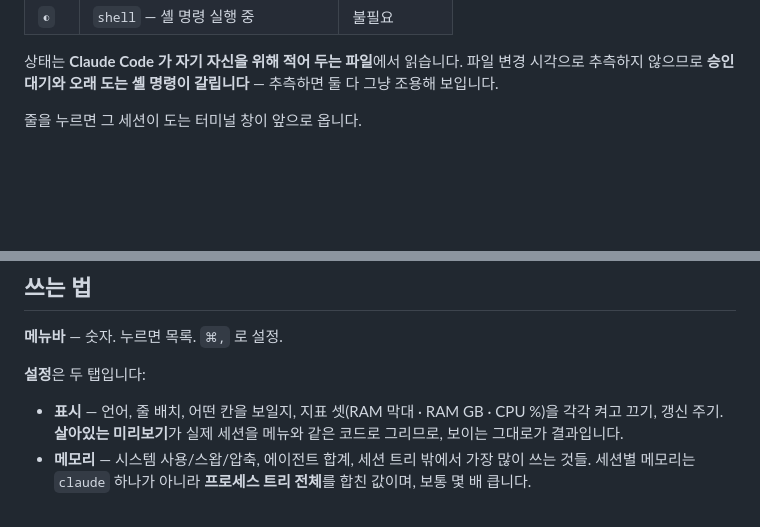
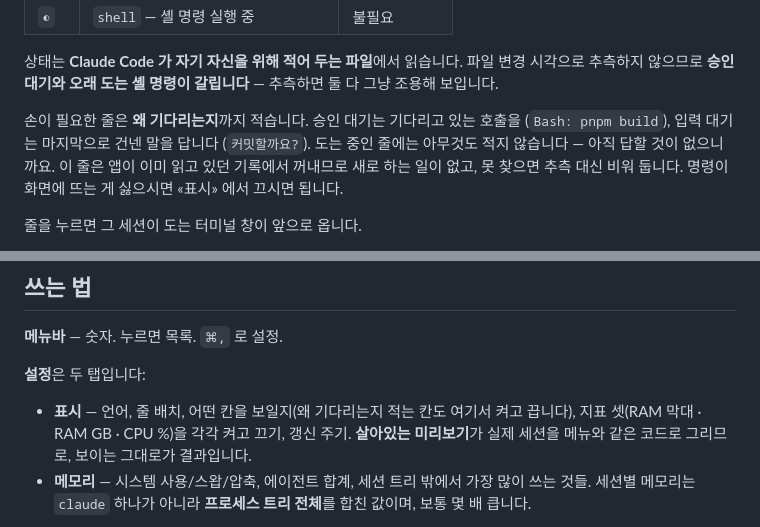
Before and after one commit to centell/agent-monitor, a Markdown page: README.ko.md, 2 parts joined by grey strips. GitHub-like rendering; blank space fills up the shorter version.

```diff
--- a/README.ko.md
+++ b/README.ko.md
@@ -36,6 +36,12 @@ English: [README.md](README.md)
 
 상태는 **Claude Code 가 자기 자신을 위해 적어 두는 파일**에서 읽습니다. 파일 변경 시각으로
 추측하지 않으므로 **승인 대기와 오래 도는 셸 명령이 갈립니다** — 추측하면 둘 다 그냥 조용해 보입니다.
+
+손이 필요한 줄은 **왜 기다리는지**까지 적습니다. 승인 대기는 기다리고 있는 호출을
+(`Bash: pnpm build`), 입력 대기는 마지막으로 건넨 말을 답니다 (`커밋할까요?`).
+도는 중인 줄에는 아무것도 적지 않습니다 — 아직 답할 것이 없으니까요. 이 줄은 앱이 이미
+읽고 있던 기록에서 꺼내므로 새로 하는 일이 없고, 못 찾으면 추측 대신 비워 둡니다.
+명령이 화면에 뜨는 게 싫으시면 «표시» 에서 끄시면 됩니다.
 
 줄을 누르면 그 세션이 도는 터미널 창이 앞으로 옵니다.
 
@@ -79,7 +85,8 @@ cd agent-monitor
 
 **설정**은 두 탭입니다:
 
-- **표시** — 언어, 줄 배치, 어떤 칸을 보일지, 지표 셋(RAM 막대 · RAM GB · CPU %)을 각각 켜고 끄기,
+- **표시** — 언어, 줄 배치, 어떤 칸을 보일지(왜 기다리는지 적는 칸도 여기서 켜고 끕니다),
+  지표 셋(RAM 막대 · RAM GB · CPU %)을 각각 켜고 끄기,
   갱신 주기. **살아있는 미리보기**가 실제 세션을 메뉴와 같은 코드로 그리므로, 보이는 그대로가
   결과입니다.
 - **메모리** — 시스템 사용/스왑/압축, 에이전트 합계, 세션 트리 밖에서 가장 많이 쓰는 것들.
```
Also changed, not shown: README.md (+9 -1 lines).
